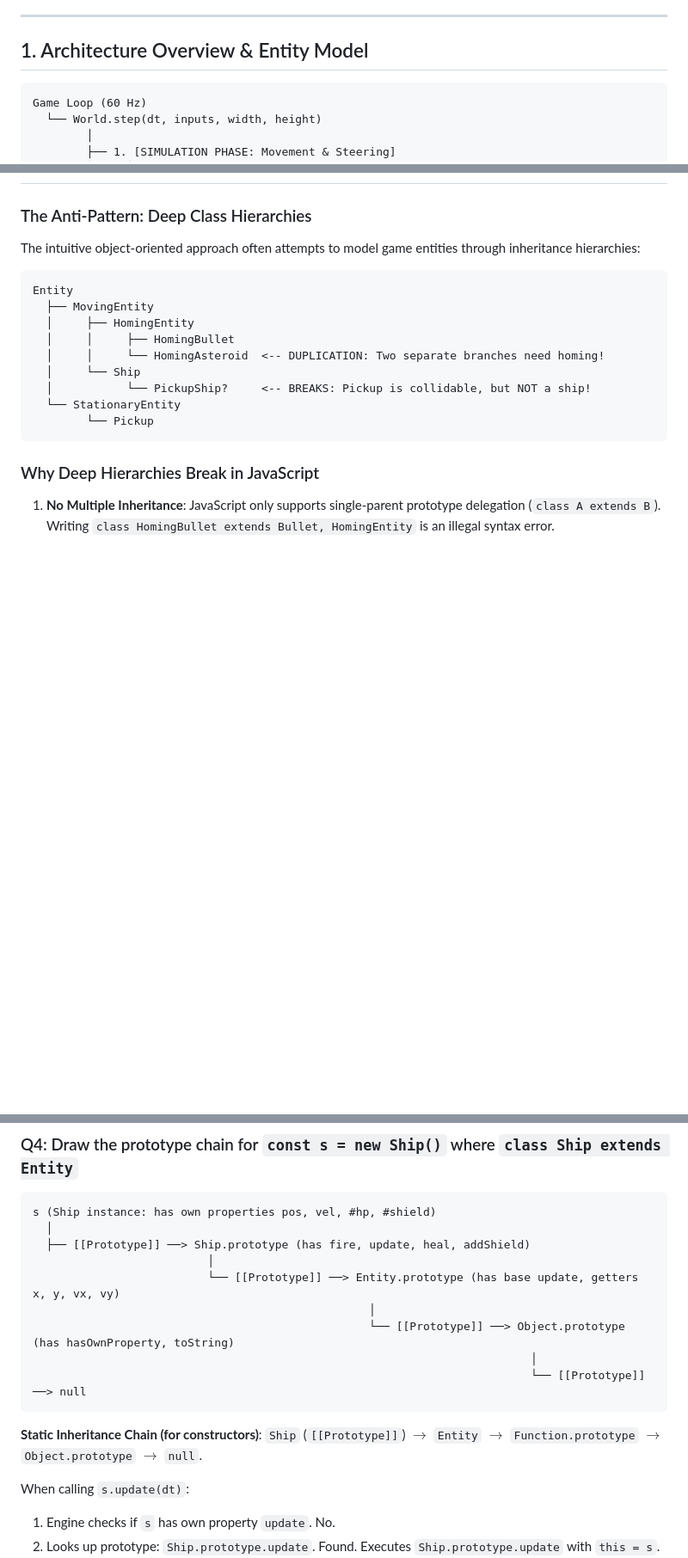
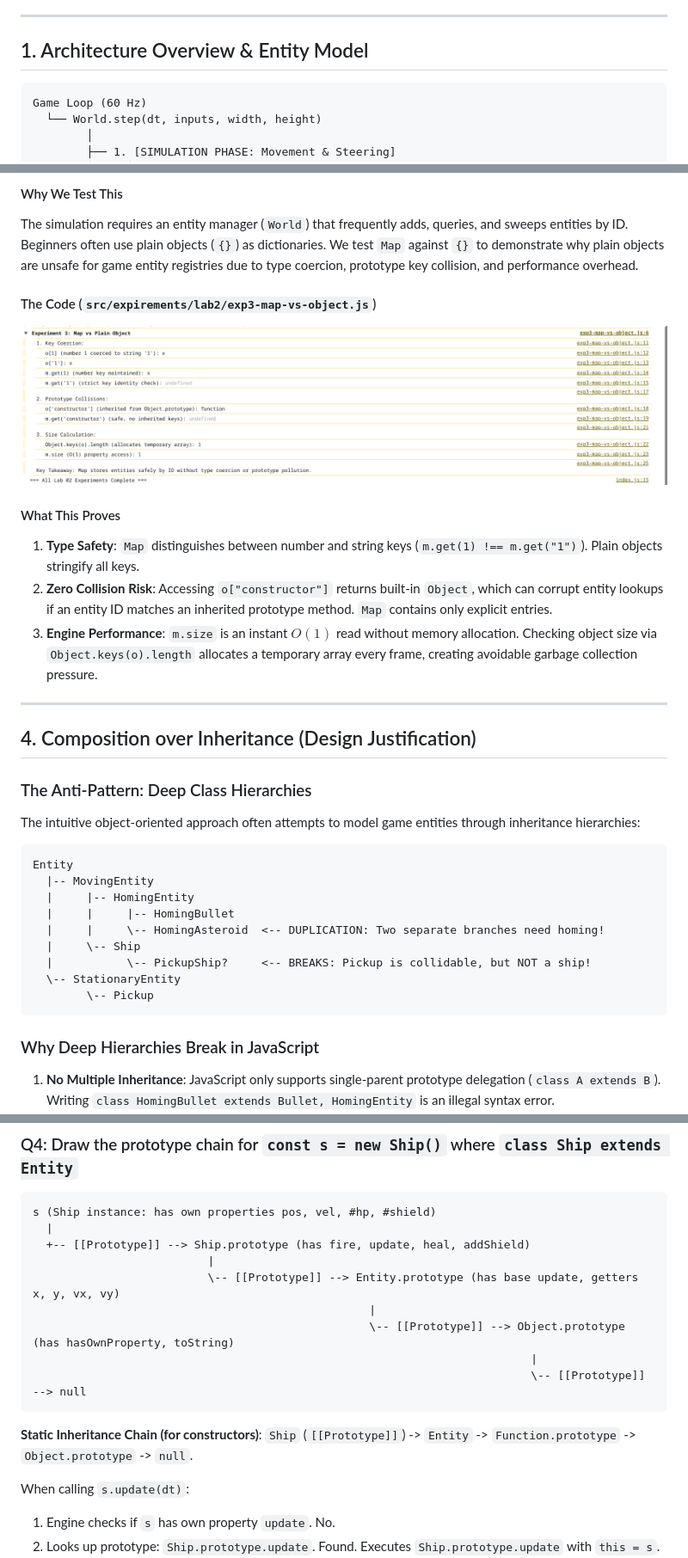
Before and after one commit to Fanuk5000/MIG-Flyier-Game, a Markdown page: docs/lab-2.md, 3 parts joined by grey strips. Shown: that part at 86% size. GitHub-like rendering; pictures changed too: docs/imgs/lab2-exp3.png (added); blank space fills up the shorter version.

````diff
--- a/docs/lab-2.md
+++ b/docs/lab-2.md
@@ -6,7 +6,7 @@
 
 ## 1. Architecture Overview & Entity Model
 
-```text
+```
 Game Loop (60 Hz)
   └── World.step(dt, inputs, width, height)
         │
@@ -96,3 +137,20 @@ Because classes and ES modules always execute in strict mode, calling `shootCall
+#### Why We Test This
+
+The simulation requires an entity manager (`World`) that frequently adds, queries, and sweeps entities by ID. Beginners often use plain objects (`{}`) as dictionaries. We test `Map` against `{}` to demonstrate why plain objects are unsafe for game entity registries due to type coercion, prototype key collision, and performance overhead.
+
+#### The Code (`src/expirements/lab2/exp3-map-vs-object.js`)
+
+![Experiment 3 Map vs Object Console](imgs/lab2-exp3.png)
+
+#### What This Proves
+
+1. **Type Safety**: `Map` distinguishes between number and string keys (`m.get(1) !== m.get("1")`). Plain objects stringify all keys.
+2. **Zero Collision Risk**: Accessing `o["constructor"]` returns built-in `Object`, which can corrupt entity lookups if an entity ID matches an inherited prototype method. `Map` contains only explicit entries.
+3. **Engine Performance**: `m.size` is an instant $O(1)$ read without memory allocation. Checking object size via `Object.keys(o).length` allocates a temporary array every frame, creating avoidable garbage collection pressure.
+
+---
+
+## 4. Composition over Inheritance (Design Justification)
 
 ### The Anti-Pattern: Deep Class Hierarchies
 
@@ -100,14 +158,14 @@ The intuitive object-oriented approach often attempts to model game entities thr
 
 ```
 Entity
-  ├── MovingEntity
-  │     ├── HomingEntity
-  │     │     ├── HomingBullet
-  │     │     └── HomingAsteroid  <-- DUPLICATION: Two separate branches need homing!
-  │     └── Ship
-  │           └── PickupShip?     <-- BREAKS: Pickup is collidable, but NOT a ship!
-  └── StationaryEntity
-        └── Pickup
+  |-- MovingEntity
+  |     |-- HomingEntity
+  |     |     |-- HomingBullet
+  |     |     \-- HomingAsteroid  <-- DUPLICATION: Two separate branches need homing!
+  |     \-- Ship
+  |           \-- PickupShip?     <-- BREAKS: Pickup is collidable, but NOT a ship!
+  \-- StationaryEntity
+        \-- Pickup
 ```
 
 ### Why Deep Hierarchies Break in JavaScript
@@ -188,18 +246,18 @@ In `setTimeout(ship.fire, 100)`:
 
 ```
 s (Ship instance: has own properties pos, vel, #hp, #shield)
-  │
-  ├── [[Prototype]] ──> Ship.prototype (has fire, update, heal, addShield)
-                          │
-                          └── [[Prototype]] ──> Entity.prototype (has base update, getters x, y, vx, vy)
-                                                  │
-                                                  └── [[Prototype]] ──> Object.prototype (has hasOwnProperty, toString)
-                                                                          │
-                                                                          └── [[Prototype]] ──> null
+  |
+  +-- [[Prototype]] --> Ship.prototype (has fire, update, heal, addShield)
+                          |
+                          \-- [[Prototype]] --> Entity.prototype (has base update, getters x, y, vx, vy)
+                                                  |
+                                                  \-- [[Prototype]] --> Object.prototype (has hasOwnProperty, toString)
+                                                                          |
+                                                                          \-- [[Prototype]] --> null
 ```
 
 **Static Inheritance Chain (for constructors)**:
-`Ship` (`[[Prototype]]`) $\rightarrow$ `Entity` $\rightarrow$ `Function.prototype` $\rightarrow$ `Object.prototype` $\rightarrow$ `null`.
+`Ship` (`[[Prototype]]`) -> `Entity` -> `Function.prototype` -> `Object.prototype` -> `null`.
 
 When calling `s.update(dt)`:
 
````
Also changed, not shown: other parts of docs/lab-2.md (+57 -16 lines), docs/imgs/lab2-exp1.png (added), docs/imgs/lab2-exp2.png (added).
